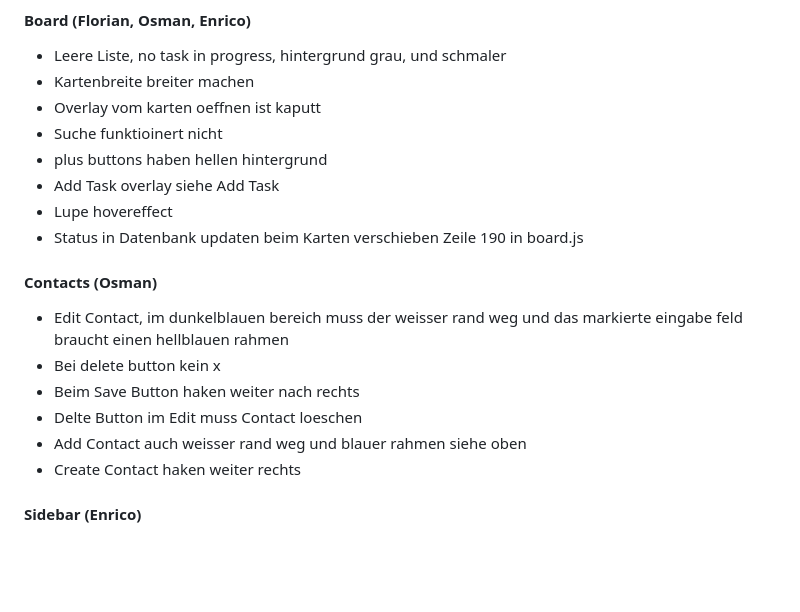
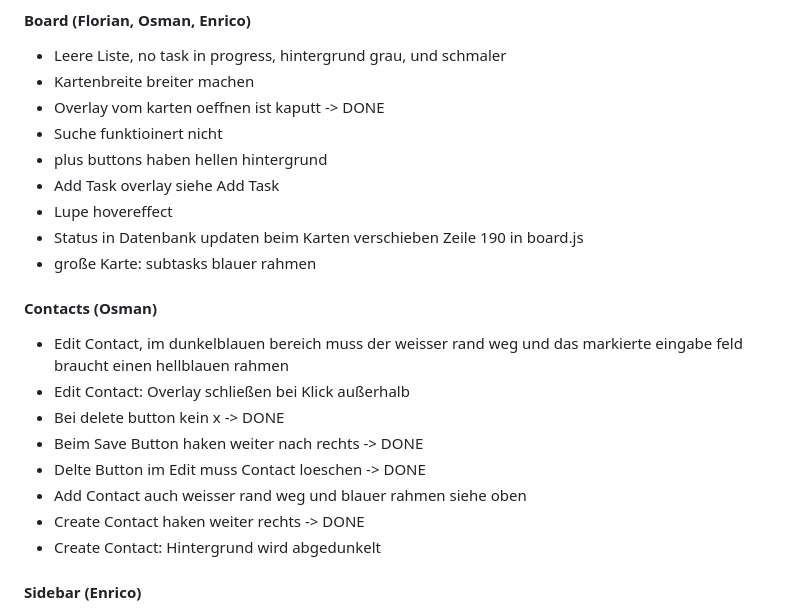
Before and after one commit to FloN89/Join, a Markdown page: Readme.md, the part around the change. Rendered like a GitHub page; blank space fills up the shorter version.

Commit message:
fix: update task and contact overlays with completion status and additional enhancements

```diff
--- a/Readme.md
+++ b/Readme.md
@@ -39,20 +39,23 @@
 #### Board (Florian, Osman, Enrico)
 - Leere Liste, no task in progress, hintergrund grau, und schmaler
 - Kartenbreite breiter machen
-- Overlay vom karten oeffnen ist kaputt
+- Overlay vom karten oeffnen ist kaputt -> DONE
 - Suche funktioinert nicht
 - plus buttons haben hellen hintergrund
 - Add Task overlay siehe Add Task
 - Lupe hovereffect
 - Status in Datenbank updaten beim Karten verschieben Zeile 190 in board.js
+- große Karte: subtasks blauer rahmen
 
 #### Contacts (Osman)
 - Edit  Contact, im dunkelblauen bereich muss der weisser rand weg und das markierte eingabe feld braucht einen hellblauen rahmen
-- Bei delete button kein x
-- Beim Save Button haken weiter nach rechts
-- Delte Button im Edit muss Contact loeschen
+- Edit Contact: Overlay schließen bei Klick außerhalb
+- Bei delete button kein x -> DONE
+- Beim Save Button haken weiter nach rechts -> DONE
+- Delte Button im Edit muss Contact loeschen -> DONE
 - Add Contact auch weisser rand weg und blauer rahmen siehe oben
-- Create Contact haken weiter rechts
+- Create Contact haken weiter rechts -> DONE
+- Create Contact: Hintergrund wird abgedunkelt
 
 #### Sidebar (Enrico)
 - menu Punkte mehr zentriert
```
